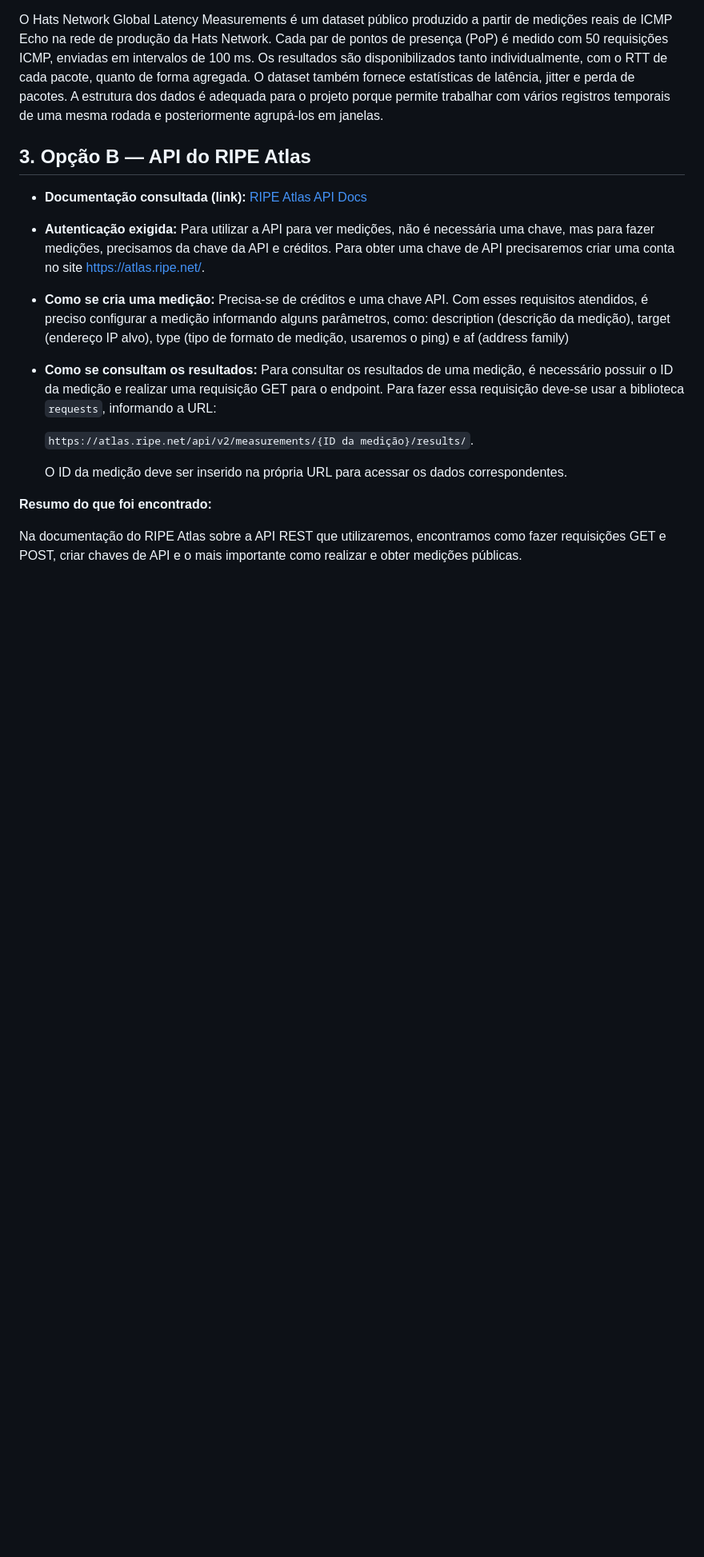
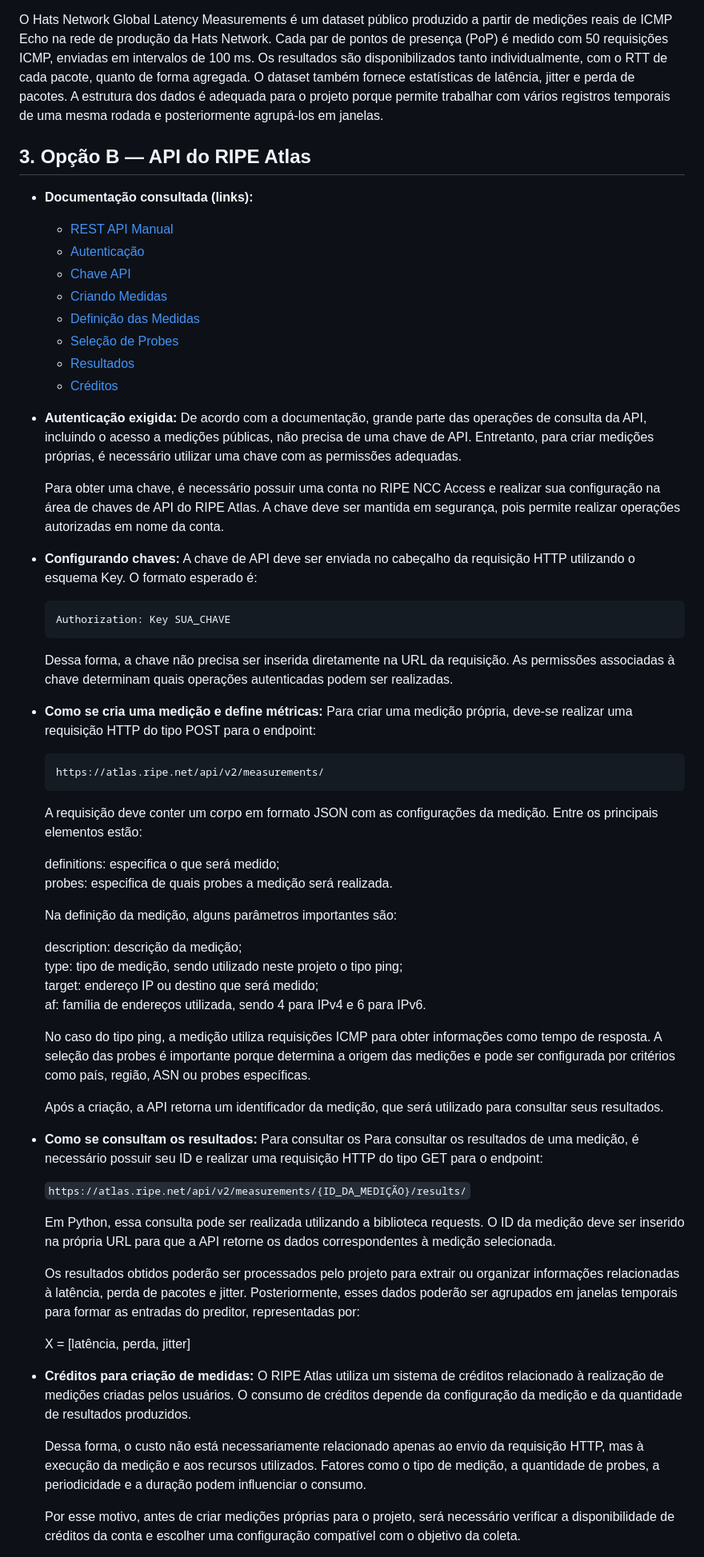
Before and after one commit to Rodrigo3441/netpulse-sistema-monitor-de-redes, a Markdown page: docs/memorando_de_decisao_grupo.md, the part around one of its changes. Shown at 80% size. Rendered like a GitHub page; blank space fills up the shorter version.

Commit message:
Atualizar documentação sobre a API do RIPE Atlas

````diff
--- a/docs/memorando_de_decisao_grupo.md
+++ b/docs/memorando_de_decisao_grupo.md
@@ -39,19 +39,65 @@ O Hats Network Global Latency Measurements é um dataset público produzido a pa
 
 <!-- O que foi encontrado sobre a API: autenticação, criação e consulta de medições. Cite a fonte de cada informação. -->
 
-- **Documentação consultada (link):** [RIPE Atlas API Docs](https://atlas.ripe.net/docs/getting-started/)
-
-- **Autenticação exigida:** Para utilizar a API para ver medições, não é necessária uma chave, mas para fazer medições, precisamos da chave da API e créditos. Para obter uma chave de API precisaremos criar uma conta no site https://atlas.ripe.net/.
-
-- **Como se cria uma medição:** Precisa-se de créditos e uma chave API. Com esses requisitos atendidos, é preciso configurar a medição informando alguns parâmetros, como: description (descrição da medição), target (endereço IP alvo), type (tipo de formato de medição, usaremos o ping) e af (address family)
-
-- **Como se consultam os resultados:** Para consultar os resultados de uma medição, é necessário possuir o ID da medição e realizar uma requisição GET para o endpoint. Para fazer essa requisição deve-se usar a biblioteca `requests`, informando a URL:
-
-    `https://atlas.ripe.net/api/v2/measurements/{ID da medição}/results/`.
-
-    O ID da medição deve ser inserido na própria URL para acessar os dados correspondentes.
+- **Documentação consultada (links):** <br>
+    - [REST API Manual](https://atlas.ripe.net/docs/getting-started/)<br>
+    - [Autenticação](https://atlas.ripe.net/docs/apis/rest-api-manual/authentication/)<br>
+    - [Chave API](https://atlas.ripe.net/docs/apis/rest-api-manual/authentication/api-keys/)
+    - [Criando Medidas](https://atlas.ripe.net/docs/apis/rest-api-manual/measurements/creating-measurements/)<br>
+    - [Definição das Medidas](https://atlas.ripe.net/docs/apis/rest-api-manual/measurements/creating-measurements/definitions/)<br>
+    - [Seleção de Probes](https://atlas.ripe.net/docs/apis/rest-api-manual/measurements/creating-measurements/probe-selection)<br>
+    - [Resultados](https://atlas.ripe.net/docs/apis/rest-api-manual/measurements/results-and-latest)<br>
+    - [Créditos](https://atlas.ripe.net/docs/getting-started/credits/)
 
 
-**Resumo do que foi encontrado:**
 
-Na documentação do RIPE Atlas sobre a API REST que utilizaremos, encontramos como fazer requisições GET e POST, criar chaves de API e o mais importante como realizar e obter medições públicas.
+- **Autenticação exigida:** De acordo com a documentação, grande parte das operações de consulta da API, incluindo o acesso a medições públicas, não precisa de uma chave de API. Entretanto, para criar medições próprias, é necessário utilizar uma chave com as permissões adequadas.
+
+    Para obter uma chave, é necessário possuir uma conta no RIPE NCC Access e realizar sua configuração na área de chaves de API do RIPE Atlas. A chave deve ser mantida em segurança, pois permite realizar operações autorizadas em nome da conta.
+
+- **Configurando chaves:** A chave de API deve ser enviada no cabeçalho da requisição HTTP utilizando o esquema Key. O formato esperado é:
+
+    ``` bash
+    Authorization: Key SUA_CHAVE
+    ```
+
+    Dessa forma, a chave não precisa ser inserida diretamente na URL da requisição. As permissões associadas à chave determinam quais operações autenticadas podem ser realizadas.
+
+- **Como se cria uma medição e define métricas:** Para criar uma medição própria, deve-se realizar uma requisição HTTP do tipo POST para o endpoint:
+
+    ``` bash
+    https://atlas.ripe.net/api/v2/measurements/
+    ```
+
+    A requisição deve conter um corpo em formato JSON com as configurações da medição. Entre os principais elementos estão:
+
+    definitions: especifica o que será medido;<br>
+    probes: especifica de quais probes a medição será realizada.
+
+    Na definição da medição, alguns parâmetros importantes são:
+
+    description: descrição da medição;<br>
+    type: tipo de medição, sendo utilizado neste projeto o tipo ping;<br>
+    target: endereço IP ou destino que será medido;<br>
+    af: família de endereços utilizada, sendo 4 para IPv4 e 6 para IPv6.
+
+    No caso do tipo ping, a medição utiliza requisições ICMP para obter informações como tempo de resposta. A seleção das probes é importante porque determina a origem das medições e pode ser configurada por critérios como país, região, ASN ou probes específicas.
+
+    Após a criação, a API retorna um identificador da medição, que será utilizado para consultar seus resultados.
+
+- **Como se consultam os resultados:** Para consultar os Para consultar os resultados de uma medição, é necessário possuir seu ID e realizar uma requisição HTTP do tipo GET para o endpoint:
+
+    `https://atlas.ripe.net/api/v2/measurements/{ID_DA_MEDIÇÃO}/results/`
+
+    Em Python, essa consulta pode ser realizada utilizando a biblioteca requests. O ID da medição deve ser inserido na própria URL para que a API retorne os dados correspondentes à medição selecionada.
+
+    Os resultados obtidos poderão ser processados pelo projeto para extrair ou organizar informações relacionadas à latência, perda de pacotes e jitter. Posteriormente, esses dados poderão ser agrupados em janelas temporais para formar as entradas do preditor, representadas por:
+
+    X = [latência, perda, jitter]
+
+- **Créditos para criação de medidas:** O RIPE Atlas utiliza um sistema de créditos relacionado à realização de medições criadas pelos usuários. O consumo de créditos depende da configuração da medição e da quantidade de resultados produzidos.
+
+    Dessa forma, o custo não está necessariamente relacionado apenas ao envio da requisição HTTP, mas à execução da medição e aos recursos utilizados. Fatores como o tipo de medição, a quantidade de probes, a periodicidade e a duração podem influenciar o consumo.
+
+    Por esse motivo, antes de criar medições próprias para o projeto, será necessário verificar a disponibilidade de créditos da conta e escolher uma configuração compatível com o objetivo da coleta.
+
````
Also changed, not shown: other parts of docs/memorando_de_decisao_grupo.md (+6 -1 lines).
